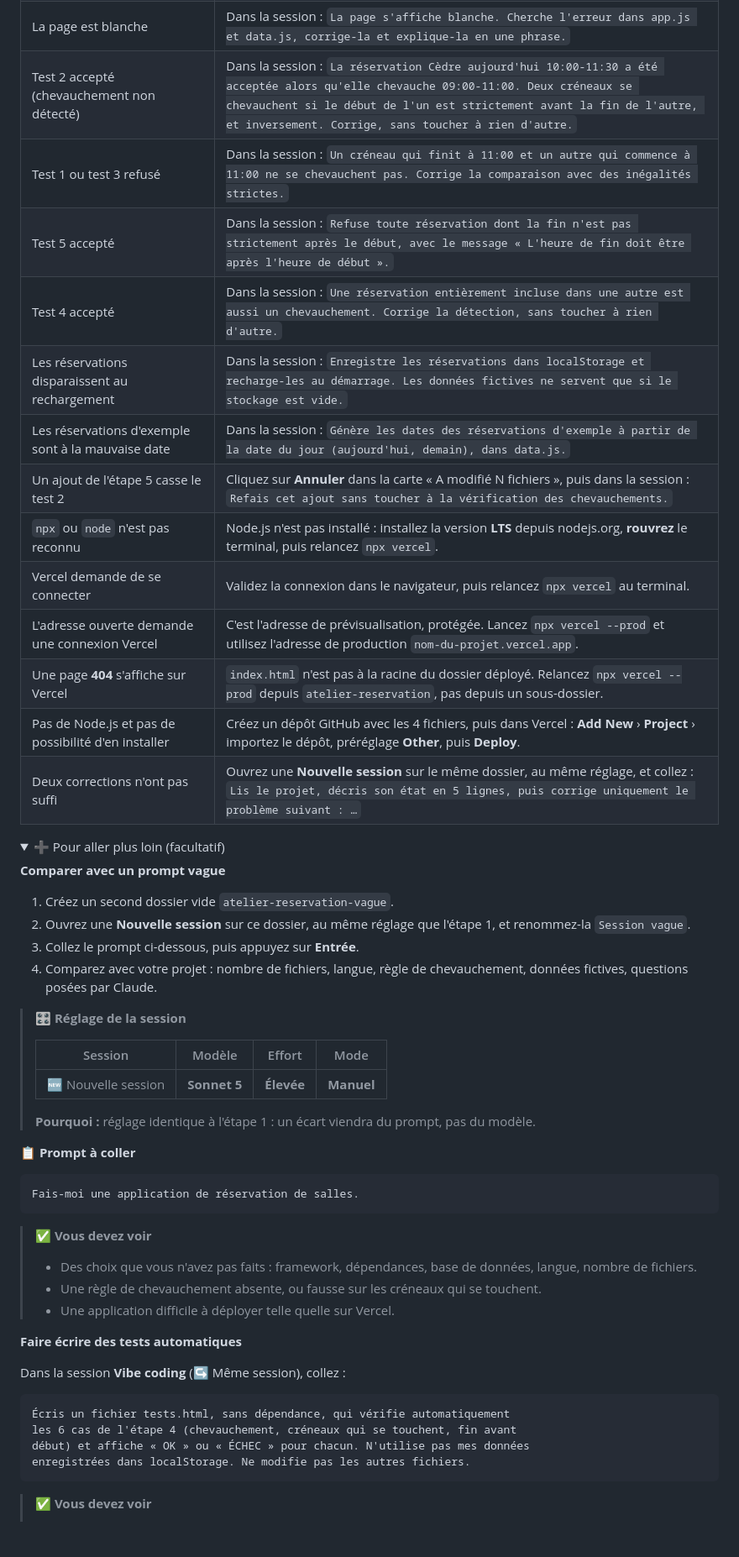
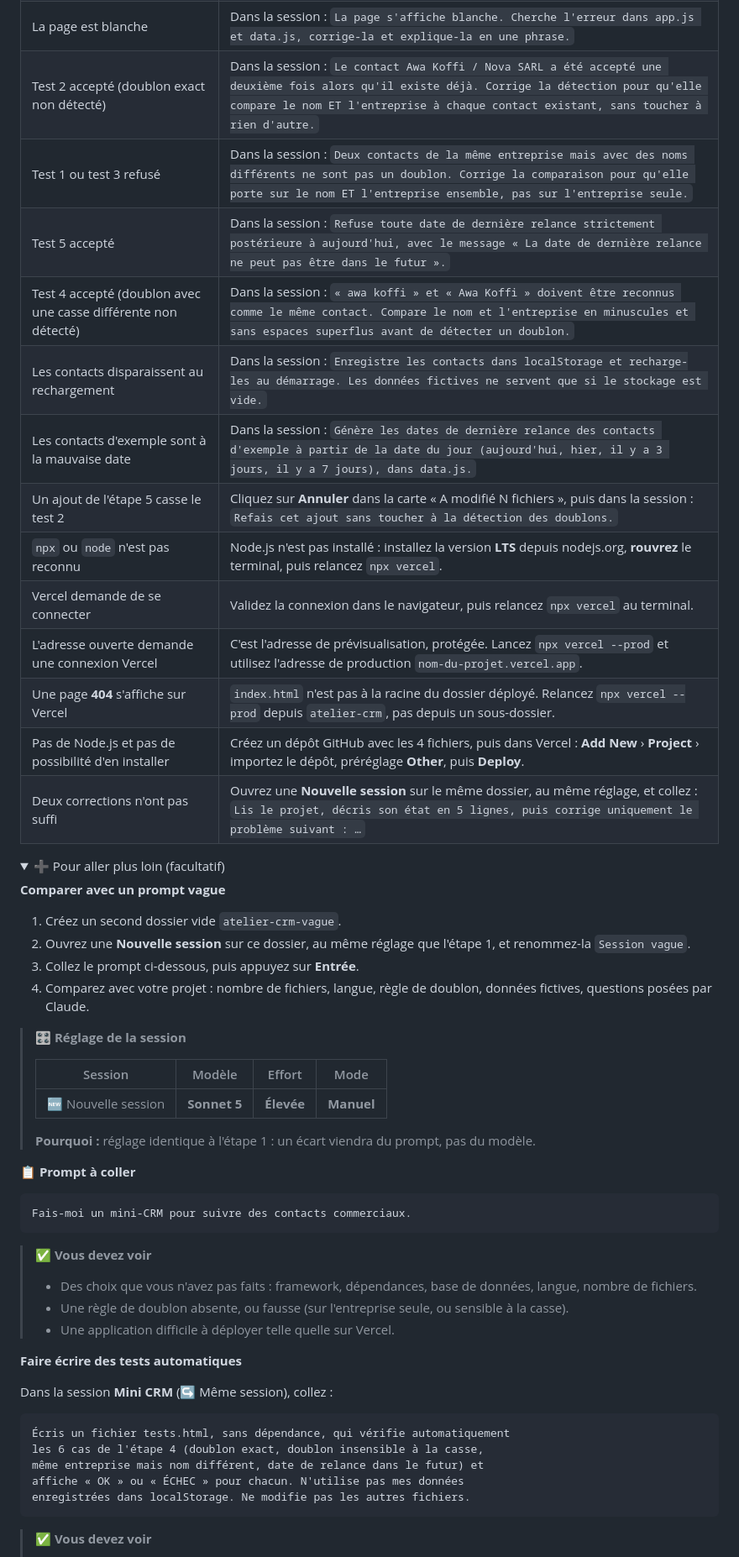
Before and after one commit to masteritab333-creator/Projet-Final, a Markdown page: projet-vibe-coding.md, the part around one of its changes. Shown at 84% size. Rendered like a GitHub page; folded sections open; blank space fills up the shorter version.

````diff
--- a/projet-vibe-coding.md
+++ b/projet-vibe-coding.md
@@ -418,17 +429,17 @@ Les prompts « Dans la session : … » se collent dans la session **Vibe coding
 | Claude pose des questions avant de proposer un plan | Dans la session : `Fais comme tu veux, en respectant les contraintes du prompt.` |
 | Plus de 4 fichiers dans le dossier | Dans la session : `Fusionne le contenu des fichiers en trop dans app.js ou style.css, puis liste les fichiers restants.` |
 | La page est blanche | Dans la session : `La page s'affiche blanche. Cherche l'erreur dans app.js et data.js, corrige-la et explique-la en une phrase.` |
-| Test 2 accepté (chevauchement non détecté) | Dans la session : `La réservation Cèdre aujourd'hui 10:00-11:30 a été acceptée alors qu'elle chevauche 09:00-11:00. Deux créneaux se chevauchent si le début de l'un est strictement avant la fin de l'autre, et inversement. Corrige, sans toucher à rien d'autre.` |
-| Test 1 ou test 3 refusé | Dans la session : `Un créneau qui finit à 11:00 et un autre qui commence à 11:00 ne se chevauchent pas. Corrige la comparaison avec des inégalités strictes.` |
-| Test 5 accepté | Dans la session : `Refuse toute réservation dont la fin n'est pas strictement après le début, avec le message « L'heure de fin doit être après l'heure de début ».` |
-| Test 4 accepté | Dans la session : `Une réservation entièrement incluse dans une autre est aussi un chevauchement. Corrige la détection, sans toucher à rien d'autre.` |
-| Les réservations disparaissent au rechargement | Dans la session : `Enregistre les réservations dans localStorage et recharge-les au démarrage. Les données fictives ne servent que si le stockage est vide.` |
-| Les réservations d'exemple sont à la mauvaise date | Dans la session : `Génère les dates des réservations d'exemple à partir de la date du jour (aujourd'hui, demain), dans data.js.` |
-| Un ajout de l'étape 5 casse le test 2 | Cliquez sur **Annuler** dans la carte « A modifié N fichiers », puis dans la session : `Refais cet ajout sans toucher à la vérification des chevauchements.` |
+| Test 2 accepté (doublon exact non détecté) | Dans la session : `Le contact Awa Koffi / Nova SARL a été accepté une deuxième fois alors qu'il existe déjà. Corrige la détection pour qu'elle compare le nom ET l'entreprise à chaque contact existant, sans toucher à rien d'autre.` |
+| Test 1 ou test 3 refusé | Dans la session : `Deux contacts de la même entreprise mais avec des noms différents ne sont pas un doublon. Corrige la comparaison pour qu'elle porte sur le nom ET l'entreprise ensemble, pas sur l'entreprise seule.` |
+| Test 5 accepté | Dans la session : `Refuse toute date de dernière relance strictement postérieure à aujourd'hui, avec le message « La date de dernière relance ne peut pas être dans le futur ».` |
+| Test 4 accepté (doublon avec une casse différente non détecté) | Dans la session : `« awa koffi » et « Awa Koffi » doivent être reconnus comme le même contact. Compare le nom et l'entreprise en minuscules et sans espaces superflus avant de détecter un doublon.` |
+| Les contacts disparaissent au rechargement | Dans la session : `Enregistre les contacts dans localStorage et recharge-les au démarrage. Les données fictives ne servent que si le stockage est vide.` |
+| Les contacts d'exemple sont à la mauvaise date | Dans la session : `Génère les dates de dernière relance des contacts d'exemple à partir de la date du jour (aujourd'hui, hier, il y a 3 jours, il y a 7 jours), dans data.js.` |
+| Un ajout de l'étape 5 casse le test 2 | Cliquez sur **Annuler** dans la carte « A modifié N fichiers », puis dans la session : `Refais cet ajout sans toucher à la détection des doublons.` |
 | `npx` ou `node` n'est pas reconnu | Node.js n'est pas installé : installez la version **LTS** depuis nodejs.org, **rouvrez** le terminal, puis relancez `npx vercel`. |
 | Vercel demande de se connecter | Validez la connexion dans le navigateur, puis relancez `npx vercel` au terminal. |
 | L'adresse ouverte demande une connexion Vercel | C'est l'adresse de prévisualisation, protégée. Lancez `npx vercel --prod` et utilisez l'adresse de production `nom-du-projet.vercel.app`. |
-| Une page **404** s'affiche sur Vercel | `index.html` n'est pas à la racine du dossier déployé. Relancez `npx vercel --prod` depuis `atelier-reservation`, pas depuis un sous-dossier. |
+| Une page **404** s'affiche sur Vercel | `index.html` n'est pas à la racine du dossier déployé. Relancez `npx vercel --prod` depuis `atelier-crm`, pas depuis un sous-dossier. |
 | Pas de Node.js et pas de possibilité d'en installer | Créez un dépôt GitHub avec les 4 fichiers, puis dans Vercel : **Add New** › **Project** › importez le dépôt, préréglage **Other**, puis **Deploy**. |
 | Deux corrections n'ont pas suffi | Ouvrez une **Nouvelle session** sur le même dossier, au même réglage, et collez : `Lis le projet, décris son état en 5 lignes, puis corrige uniquement le problème suivant : …` |
 
@@ -439,10 +450,10 @@ Les prompts « Dans la session : … » se collent dans la session **Vibe coding
 
 **Comparer avec un prompt vague**
 
-1. Créez un second dossier vide `atelier-reservation-vague`.
+1. Créez un second dossier vide `atelier-crm-vague`.
 2. Ouvrez une **Nouvelle session** sur ce dossier, au même réglage que l'étape 1, et renommez-la `Session vague`.
 3. Collez le prompt ci-dessous, puis appuyez sur **Entrée**.
-4. Comparez avec votre projet : nombre de fichiers, langue, règle de chevauchement, données fictives, questions posées par Claude.
+4. Comparez avec votre projet : nombre de fichiers, langue, règle de doublon, données fictives, questions posées par Claude.
 
 > **🎛️ Réglage de la session**
 >
@@ -455,22 +466,23 @@ Les prompts « Dans la session : … » se collent dans la session **Vibe coding
 📋 **Prompt à coller**
 
 ```text
-Fais-moi une application de réservation de salles.
+Fais-moi un mini-CRM pour suivre des contacts commerciaux.
 ```
 
 > **✅ Vous devez voir**
 > - Des choix que vous n'avez pas faits : framework, dépendances, base de données, langue, nombre de fichiers.
-> - Une règle de chevauchement absente, ou fausse sur les créneaux qui se touchent.
+> - Une règle de doublon absente, ou fausse (sur l'entreprise seule, ou sensible à la casse).
 > - Une application difficile à déployer telle quelle sur Vercel.
 
 **Faire écrire des tests automatiques**
 
-Dans la session **Vibe coding** (↪️ Même session), collez :
+Dans la session **Mini CRM** (↪️ Même session), collez :
 
 ```text
 Écris un fichier tests.html, sans dépendance, qui vérifie automatiquement
-les 6 cas de l'étape 4 (chevauchement, créneaux qui se touchent, fin avant
-début) et affiche « OK » ou « ÉCHEC » pour chacun. N'utilise pas mes données
+les 6 cas de l'étape 4 (doublon exact, doublon insensible à la casse,
+même entreprise mais nom différent, date de relance dans le futur) et
+affiche « OK » ou « ÉCHEC » pour chacun. N'utilise pas mes données
 enregistrées dans localStorage. Ne modifie pas les autres fichiers.
 ```
 
````
Also changed, not shown: other parts of projet-vibe-coding.md (+99 -88 lines).
